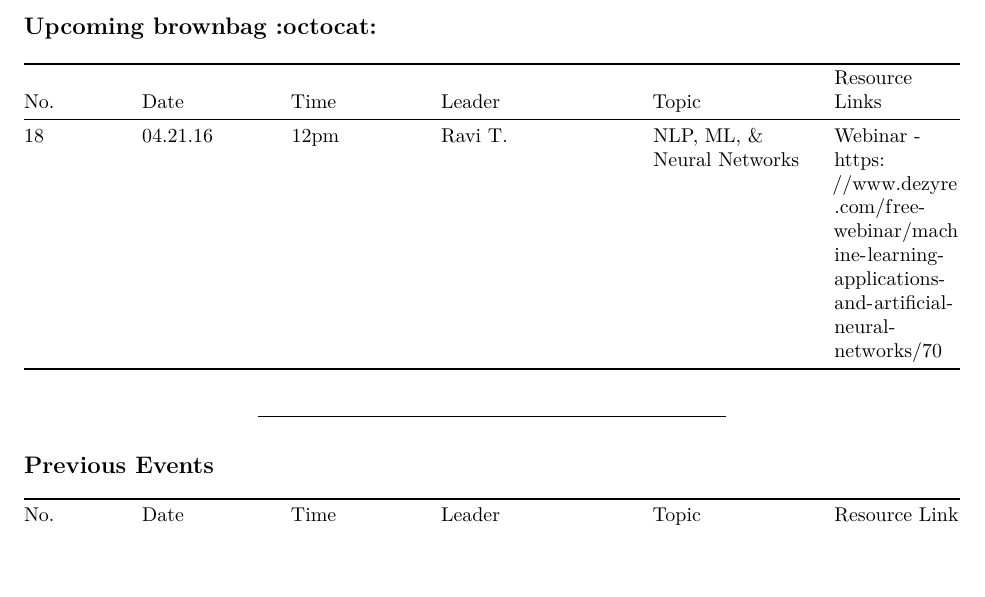
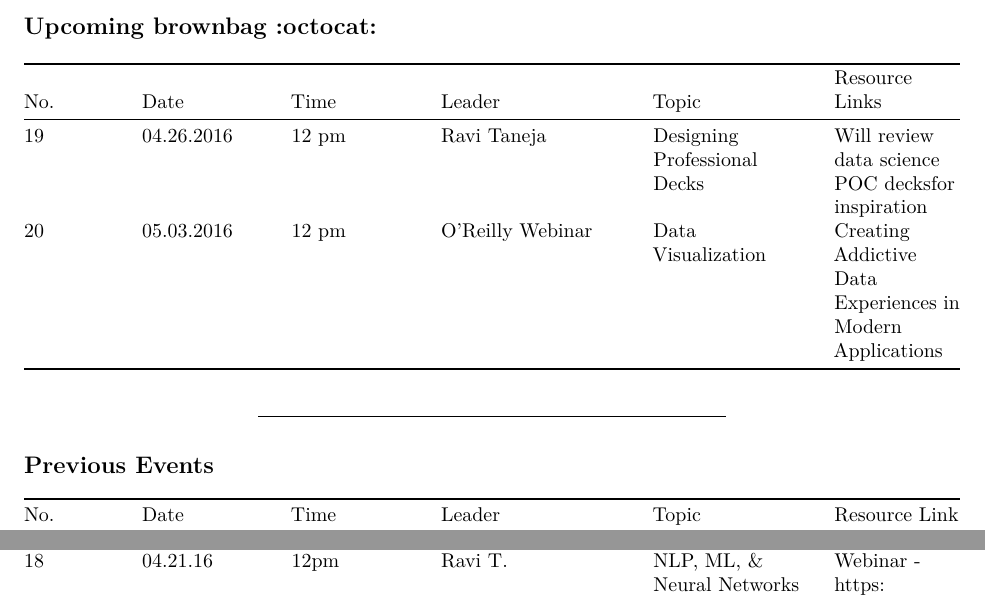
Before and after one commit to loudermilk/brownbag, an R Markdown document (schedule.Rmd): part of page 1 of 3 before the commit and two parts of pages 1 and 3 of 3 after it, the two joined at a grey line, cut so that both start at the same text, the shorter picture padded with empty space. Rendered offline with R 4.5, knitr and Pandoc, then LaTeX, with nearby package versions.

Commit message:
Update schedule.Rmd

```diff
--- a/schedule.Rmd
+++ b/schedule.Rmd
@@ -8,7 +8,9 @@ output: pdf_document
 
 No. | Date | Time | Leader | Topic | Resource Links
 --- | ---- | ---- | ------ | ----- | ----
-18 | 04.21.16 | 12pm | Ravi T. | NLP, ML, & Neural Networks | Webinar - https://www.dezyre.com/free-webinar/machine-learning-applications-and-artificial-neural-networks/70
+19 | 04.26.2016 | 12 pm | Ravi Taneja | Designing Professional Decks | Will review data science POC decksfor inspiration
+20 | 05.03.2016 | 12 pm | O'Reilly Webinar | Data Visualization | Creating Addictive Data Experiences in Modern Applications
+
 ----------
 
 
@@ -33,3 +35,4 @@ No. | Date | Time | Leader | Topic | Resource Link
 15 | 03.22.16 | 12:30 pm - 1:30 pm | NA | Building Air BnB's Data Culture | https://ieondemand.com/divisions/big-data/events/355/presentations/building-airbnb-s-data-culture-insights-from-5-years-of-hypergrowth
 16 | 03.30.16 | 12 pm | NA | Deep Learning | (PyData 2015, Seattle) https://www.youtube.com/watch?v=MVyauNNinC0
 17 | 04.05.16 | 12 pm - 1 pm | O'Reilly Webcast | Spend Analytics | TBA
+18 | 04.21.16 | 12pm | Ravi T. | NLP, ML, & Neural Networks | Webinar - https://www.dezyre.com/free-webinar/machine-learning-applications-and-artificial-neural-networks/70
```
